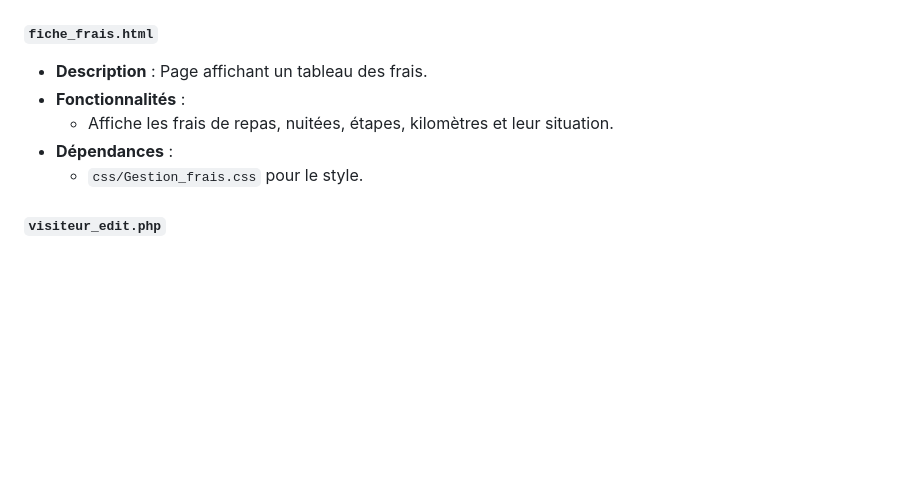
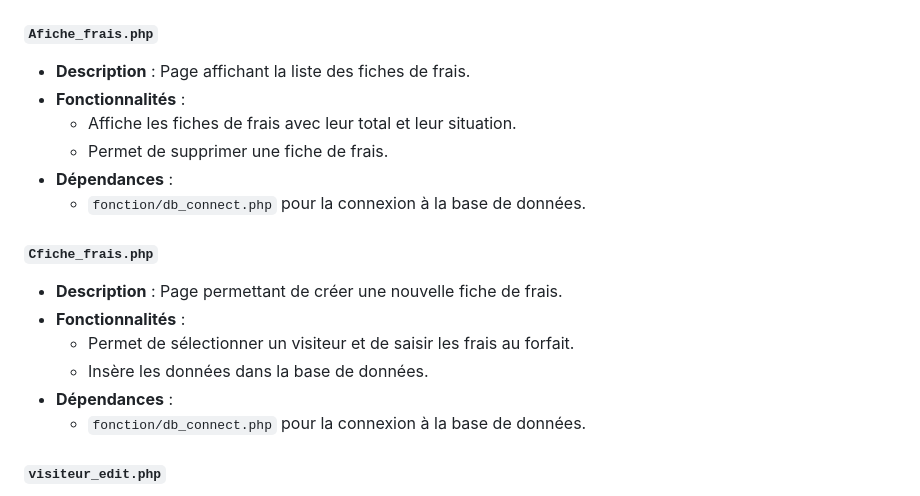
Before and after one commit to Skream20/Projet_DPI, a Markdown page: documentation.md, the part around the change. GitHub-like rendering; blank space fills up the shorter version.

Commit message:
doc_update

```diff
--- a/documentation.md
+++ b/documentation.md
@@ -52,12 +52,21 @@ Le site web est organisé en plusieurs fichiers et dossiers, chacun ayant un rô
     - `css/traitement_frais.css` pour le style.
     - `fonction/validation_frais.php` pour le traitement des données.
 
-#### `fiche_frais.html`
-- **Description** : Page affichant un tableau des frais.
+#### `Afiche_frais.php`
+- **Description** : Page affichant la liste des fiches de frais.
 - **Fonctionnalités** :
-    - Affiche les frais de repas, nuitées, étapes, kilomètres et leur situation.
+    - Affiche les fiches de frais avec leur total et leur situation.
+    - Permet de supprimer une fiche de frais.
 - **Dépendances** :
-    - `css/Gestion_frais.css` pour le style.
+    - `fonction/db_connect.php` pour la connexion à la base de données.
+
+#### `Cfiche_frais.php`
+- **Description** : Page permettant de créer une nouvelle fiche de frais.
+- **Fonctionnalités** :
+    - Permet de sélectionner un visiteur et de saisir les frais au forfait.
+    - Insère les données dans la base de données.
+- **Dépendances** :
+    - `fonction/db_connect.php` pour la connexion à la base de données.
 
 #### `visiteur_edit.php`
 - **Description** : Page permettant de modifier les informations d'un visiteur.
```
